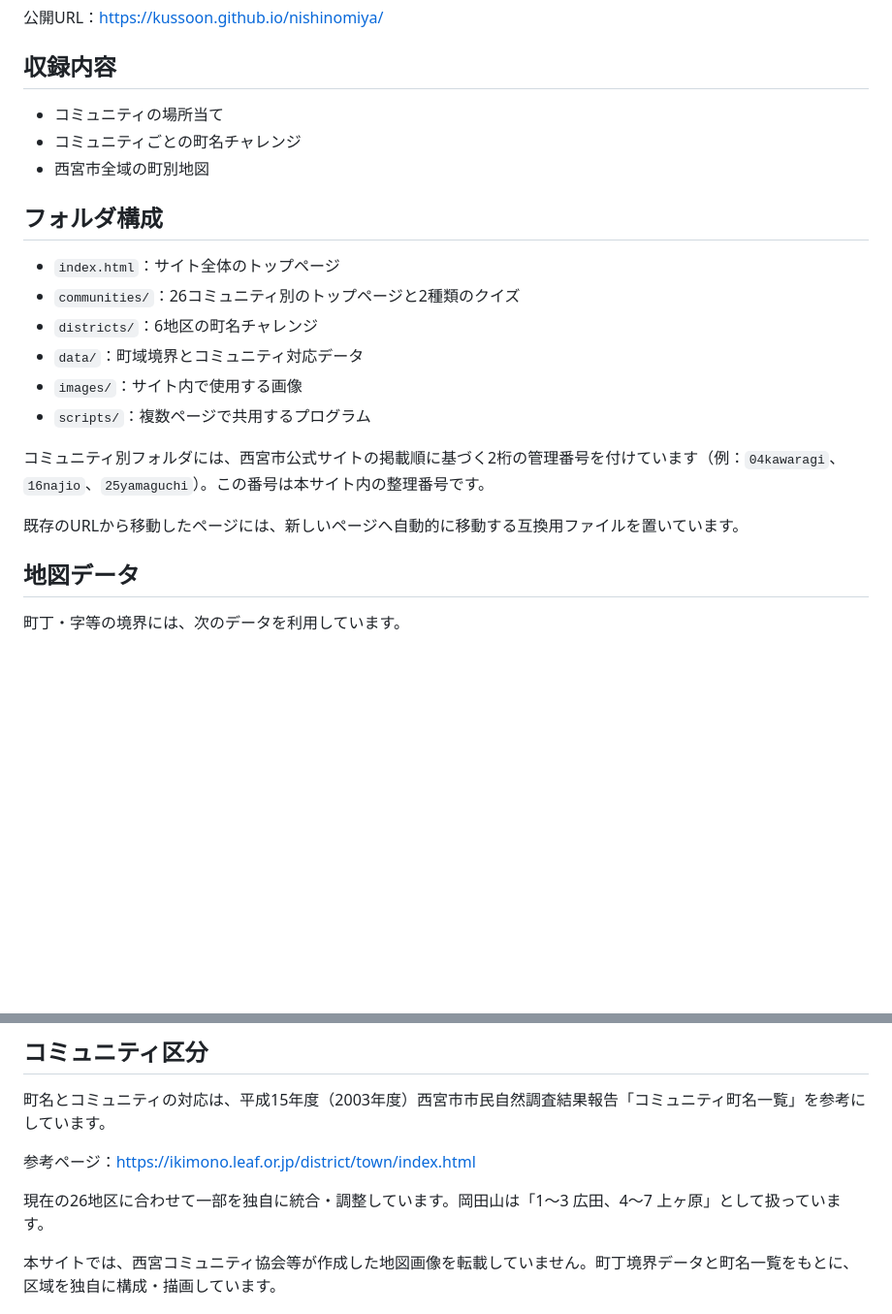
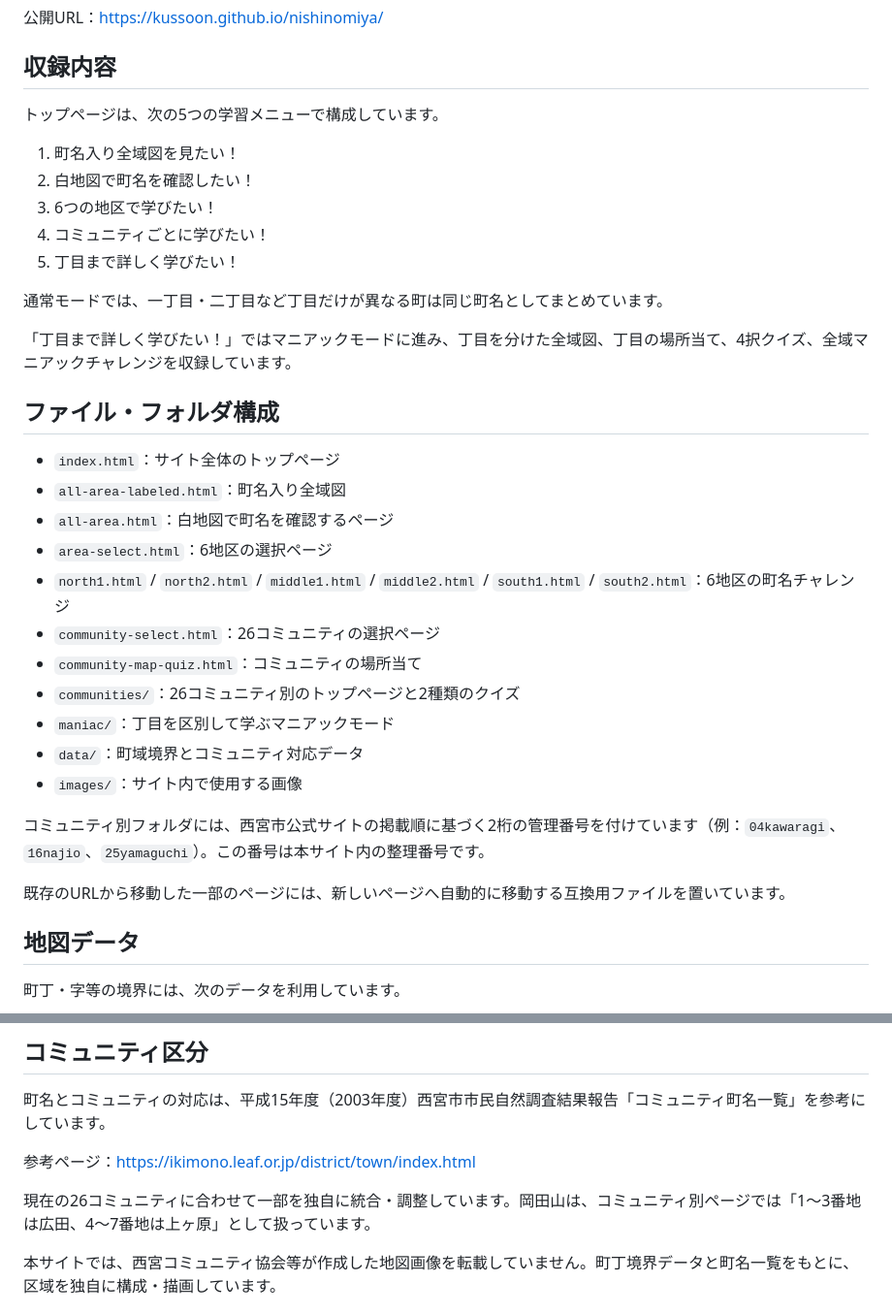
Before and after one commit to Kussoon/nishinomiya, a Markdown page: README.md, 2 parts joined by grey strips. Shown at 97% size. GitHub-like rendering; blank space fills up the shorter version.

```diff
--- a/README.md
+++ b/README.md
@@ -8,22 +8,35 @@
 
 ## 収録内容
 
-- コミュニティの場所当て
-- コミュニティごとの町名チャレンジ
-- 西宮市全域の町別地図
+トップページは、次の5つの学習メニューで構成しています。
 
-## フォルダ構成
+1. 町名入り全域図を見たい！
+2. 白地図で町名を確認したい！
+3. 6つの地区で学びたい！
+4. コミュニティごとに学びたい！
+5. 丁目まで詳しく学びたい！
+
+通常モードでは、一丁目・二丁目など丁目だけが異なる町は同じ町名としてまとめています。
+
+「丁目まで詳しく学びたい！」ではマニアックモードに進み、丁目を分けた全域図、丁目の場所当て、4択クイズ、全域マニアックチャレンジを収録しています。
+
+## ファイル・フォルダ構成
 
 - `index.html`：サイト全体のトップページ
+- `all-area-labeled.html`：町名入り全域図
+- `all-area.html`：白地図で町名を確認するページ
+- `area-select.html`：6地区の選択ページ
+- `north1.html` / `north2.html` / `middle1.html` / `middle2.html` / `south1.html` / `south2.html`：6地区の町名チャレンジ
+- `community-select.html`：26コミュニティの選択ページ
+- `community-map-quiz.html`：コミュニティの場所当て
 - `communities/`：26コミュニティ別のトップページと2種類のクイズ
-- `districts/`：6地区の町名チャレンジ
+- `maniac/`：丁目を区別して学ぶマニアックモード
 - `data/`：町域境界とコミュニティ対応データ
 - `images/`：サイト内で使用する画像
-- `scripts/`：複数ページで共用するプログラム
 
 コミュニティ別フォルダには、西宮市公式サイトの掲載順に基づく2桁の管理番号を付けています（例：`04kawaragi`、`16najio`、`25yamaguchi`）。この番号は本サイト内の整理番号です。
 
-既存のURLから移動したページには、新しいページへ自動的に移動する互換用ファイルを置いています。
+既存のURLから移動した一部のページには、新しいページへ自動的に移動する互換用ファイルを置いています。
 
 ## 地図データ
 
@@ -42,7 +55,7 @@
 
 参考ページ：<https://ikimono.leaf.or.jp/district/town/index.html>
 
-現在の26地区に合わせて一部を独自に統合・調整しています。岡田山は「1〜3 広田、4〜7 上ヶ原」として扱っています。
+現在の26コミュニティに合わせて一部を独自に統合・調整しています。岡田山は、コミュニティ別ページでは「1〜3番地は広田、4〜7番地は上ヶ原」として扱っています。
 
 本サイトでは、西宮コミュニティ協会等が作成した地図画像を転載していません。町丁境界データと町名一覧をもとに、区域を独自に構成・描画しています。
 
```
